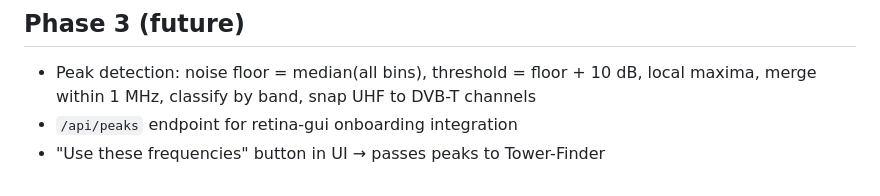
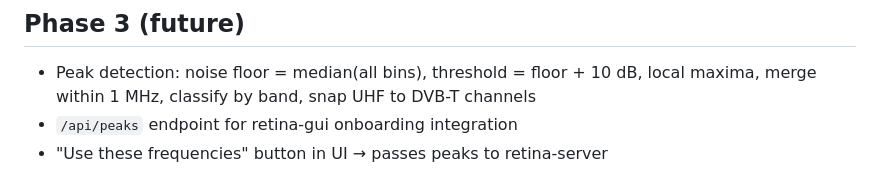
Before and after one commit to offworldlabs/retina-spectrum, a Markdown page: .plans/002-phase2-dsp.md, the part around the change. GitHub-like rendering.

Commit message:
docs: Tower-Finder is now retina-server
The repository was renamed on 2026-08-21 so that "tower-finder" refers only
to tower-finder-service and to the illuminator-search feature it is named
after. GitHub redirects the old URL, so nothing here was broken; this keeps
the references saying what the thing is now called.

Feature-level references to tower finding are deliberately untouched.

```diff
--- a/.plans/002-phase2-dsp.md
+++ b/.plans/002-phase2-dsp.md
@@ -575,4 +575,4 @@ HTTP threads (httplib thread pool)
 - Peak detection: noise floor = median(all bins), threshold = floor + 10 dB,
   local maxima, merge within 1 MHz, classify by band, snap UHF to DVB-T channels
 - `/api/peaks` endpoint for retina-gui onboarding integration
-- "Use these frequencies" button in UI → passes peaks to Tower-Finder
+- "Use these frequencies" button in UI → passes peaks to retina-server
```
